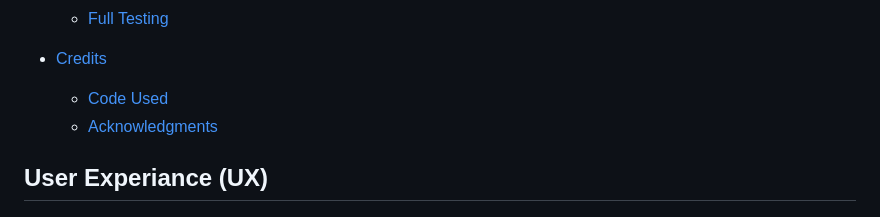
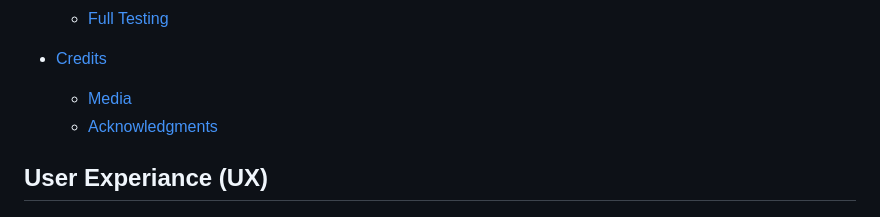
Before and after one commit to Tes3103/Cleancing-Meditation, a Markdown page: README.md, the part around the change. GitHub-like rendering.

Commit message:
Add cahges on readme file

```diff
--- a/README.md
+++ b/README.md
@@ -43,7 +43,7 @@ Cleansing Meditation Website is designed to be a responsive website for the peop
 
 * [Credits](#credits)
 
-  * [Code Used](#code-used)
+  * [Media](#media)
   * [Acknowledgments](#acknowledgments)
 
 
```
